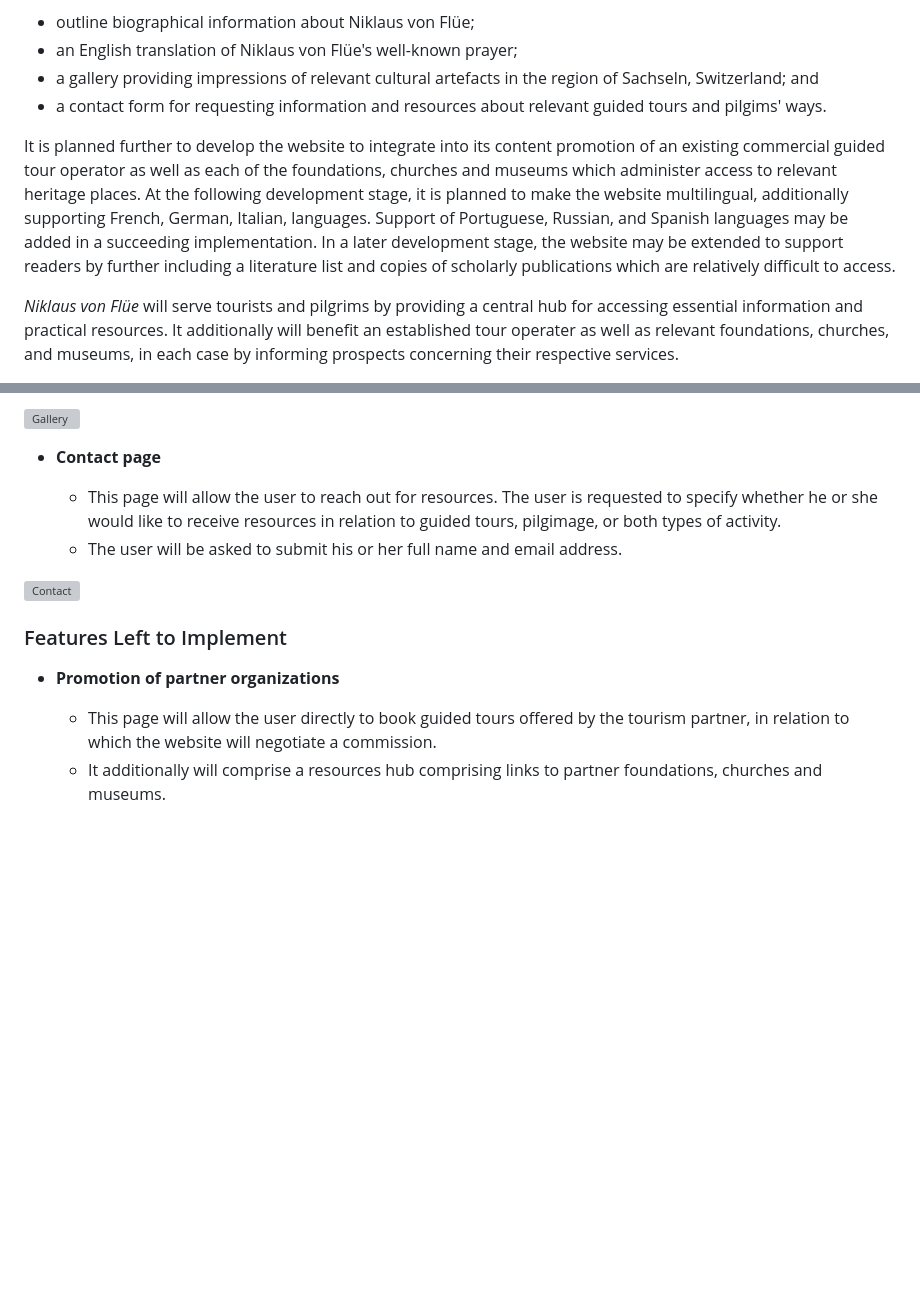
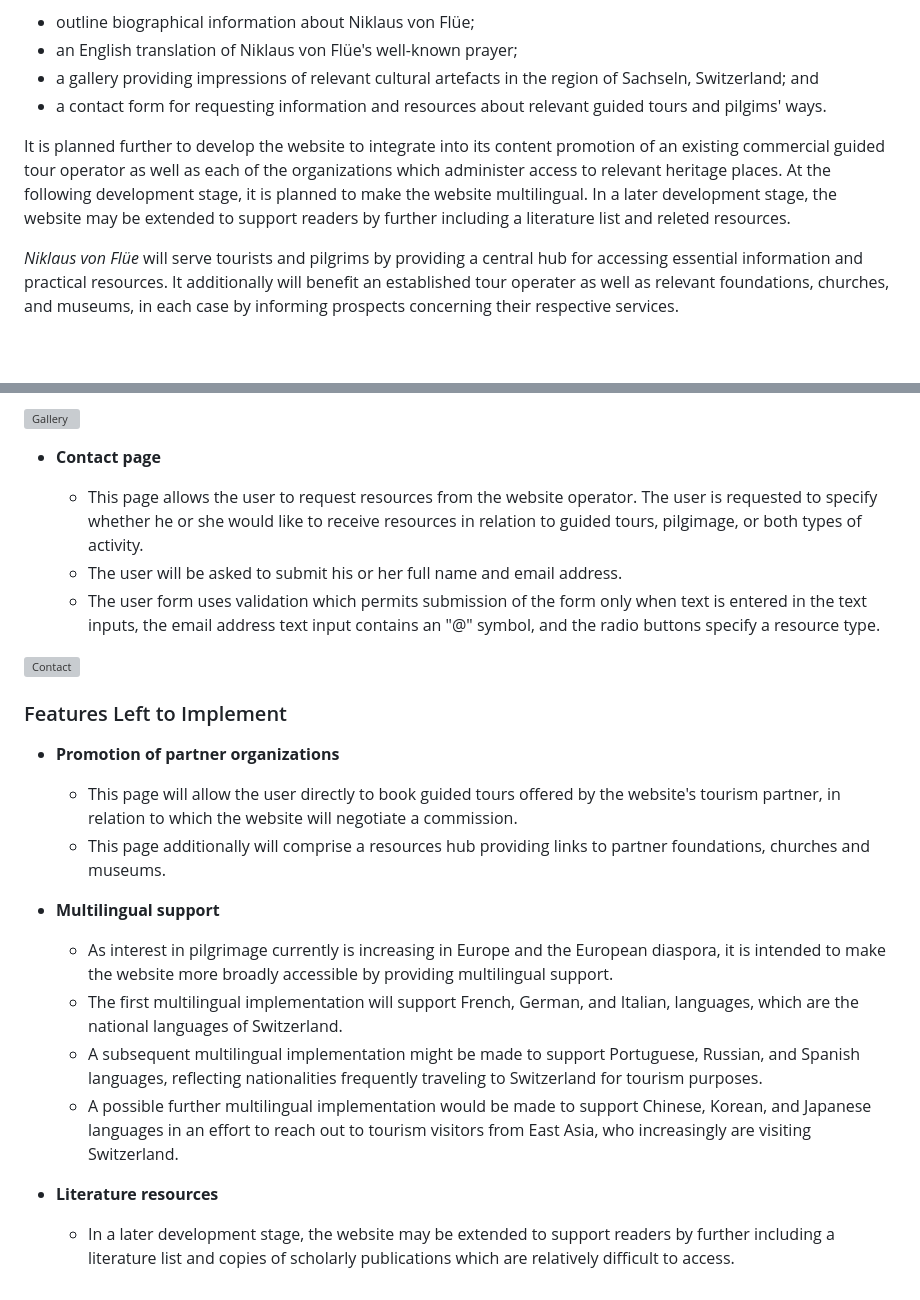
Before and after one commit to Michael-Lusk-2023/niklaus-von-fluee, a Markdown page: README.md, 2 parts joined by grey strips. Rendered like a GitHub page; blank space fills up the shorter version; grey boxes are pictures that could not be loaded.

Commit message:
docs:Complete features left to implement section in README.md

```diff
--- a/README.md
+++ b/README.md
@@ -8,7 +8,7 @@
 - a gallery providing impressions of relevant cultural artefacts in the region of Sachseln, Switzerland; and
 - a contact form for requesting information and resources about relevant guided tours and pilgims' ways.
 
-It is planned further to develop the website to integrate into its content promotion of an existing commercial guided tour operator as well as each of the foundations, churches and museums which administer access to relevant heritage places. At the following development stage, it is planned to make the website multilingual, additionally supporting French, German, Italian, languages. Support of Portuguese, Russian, and Spanish languages may be added in a succeeding implementation. In a later development stage, the website may be extended to support readers by further including a literature list and copies of scholarly publications which are relatively difficult to access.
+It is planned further to develop the website to integrate into its content promotion of an existing commercial guided tour operator as well as each of the organizations which administer access to relevant heritage places. At the following development stage, it is planned to make the website multilingual. In a later development stage, the website may be extended to support readers by further including a literature list and releted resources.
 
 *Niklaus von Flüe* will serve tourists and pilgrims by providing a central hub for accessing essential information and practical resources. It additionally will benefit an established tour operater as well as relevant foundations, churches, and museums, in each case by informing prospects concerning their respective services.
 
@@ -82,8 +82,9 @@ This section describes features presently implemented in *Niklaus von Flüe* and
 
 - __Contact page__
 
-  - This page will allow the user to reach out for resources. The user is requested to specify whether he or she would like to receive resources in relation to guided tours, pilgimage, or both types of activity.
+  - This page allows the user to request resources from the website operator. The user is requested to specify whether he or she would like to receive resources in relation to guided tours, pilgimage, or both types of activity.
   - The user will be asked to submit his or her full name and email address.
+  - The user form uses validation which permits submission of the form only when text is entered in the text inputs, the email address text input contains an "@" symbol, and the radio buttons specify a resource type.
 
 
 ![Contact](media/niklaus-von-fluee-contact.webp)
@@ -93,5 +94,16 @@ This section describes features presently implemented in *Niklaus von Flüe* and
 
 - __Promotion of partner organizations__
 
-  - This page will allow the user directly to book guided tours offered by the tourism partner, in relation to which the website will negotiate a commission.
-  - It additionally will comprise a resources hub comprising links to partner foundations, churches and museums.
+  - This page will allow the user directly to book guided tours offered by the website's tourism partner, in relation to which the website will negotiate a commission.
+  - This page additionally will comprise a resources hub providing links to partner foundations, churches and museums.
+
+- __Multilingual support__
+
+  - As interest in pilgrimage currently is increasing in Europe and the European diaspora, it is intended to make the website more broadly accessible by providing multilingual support.
+  - The first multilingual implementation will support French, German, and Italian, languages, which are the national languages of Switzerland.
+  - A subsequent multilingual implementation might be made to support Portuguese, Russian, and Spanish languages, reflecting nationalities frequently traveling to Switzerland for tourism purposes.
+  - A possible further multilingual implementation would be made to support Chinese, Korean, and Japanese languages in an effort to reach out to tourism visitors from East Asia, who increasingly are visiting Switzerland.
+
+- __Literature resources__
+
+  - In a later development stage, the website may be extended to support readers by further including a literature list and copies of scholarly publications which are relatively difficult to access.
```
